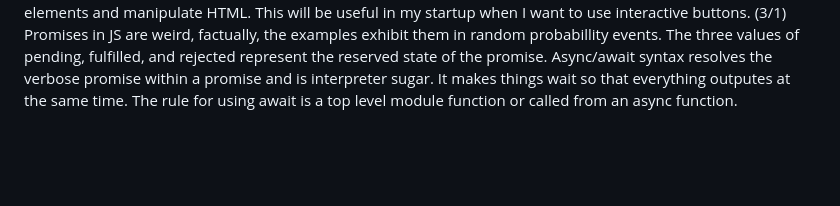
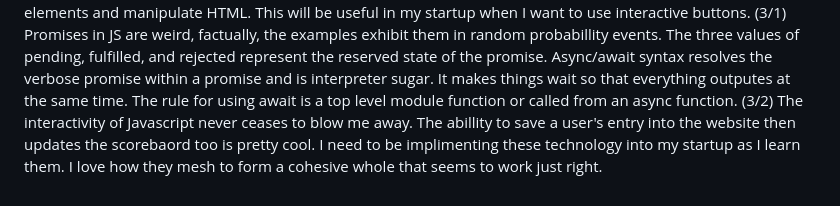
Before and after one commit to CountFinessian/Startup, a Markdown page: README.md, the part around the change. Rendered like a GitHub page; blank space fills up the shorter version.

```diff
--- a/README.md
+++ b/README.md
@@ -33,3 +33,4 @@ I have updated my website to https instead of http so now it is secured. The pro
 (2/27) JavaScript is strange in the fact that when I didn't know if it was functioning. My fault probably lied within that I wasn't logging the output of my regex so it wasn't displaying in the console window. Rest and Spread both use three dots, but  rest adds other info supplied by the user to the array. While spread expands interables into individual elements. Destructuring is cool, you can feed an entire array into the code and by placing variables in sequential array order, can harvest values from it. It seems like indexing, like [1:] done in python. Exceptions are cool. They are anti website crashers to siphone code that doesn't work Though, I'm surprised with how resiliant most code is and will run "relatively" alright even with bugs.
 (2/28) I like DOM because allows you to hide elements and manipulate HTML. This will be useful in my startup when I want to use interactive buttons.
 (3/1) Promises in JS are weird, factually, the examples exhibit them in random probabillity events. The three values of pending, fulfilled, and rejected represent the reserved state of the promise. Async/await syntax resolves the verbose promise within a promise and is interpreter sugar. It makes things wait so that everything outputes at the same time. The rule for using await is a top level module function or called from an async function.
+(3/2) The interactivity of Javascript never ceases to blow me away. The abillity to save a user's entry into the website then updates the scorebaord too is pretty cool. I need to be implimenting these technology into my startup as I learn them. I love how they mesh to form a cohesive whole that seems to work just right.
```
